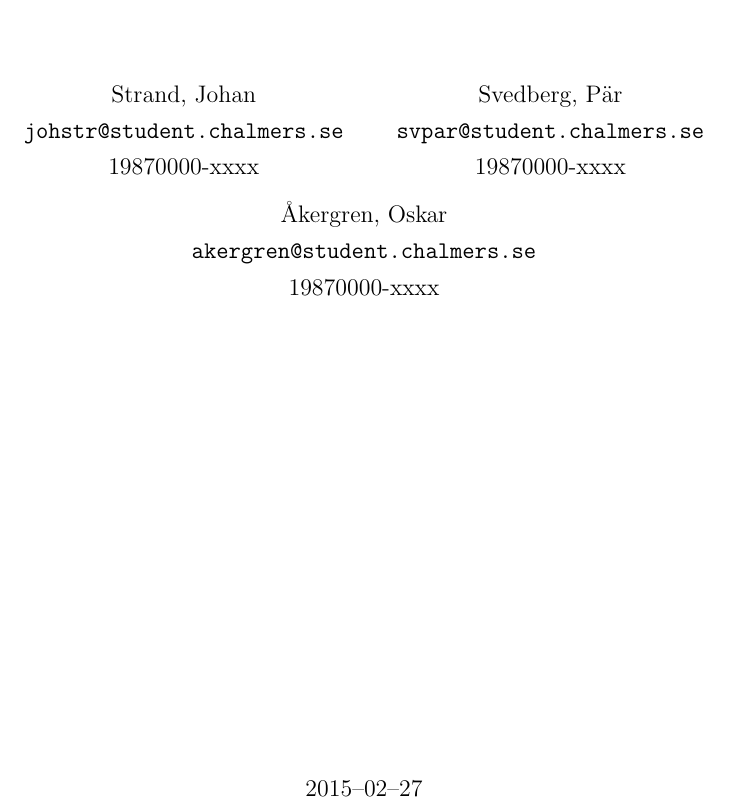
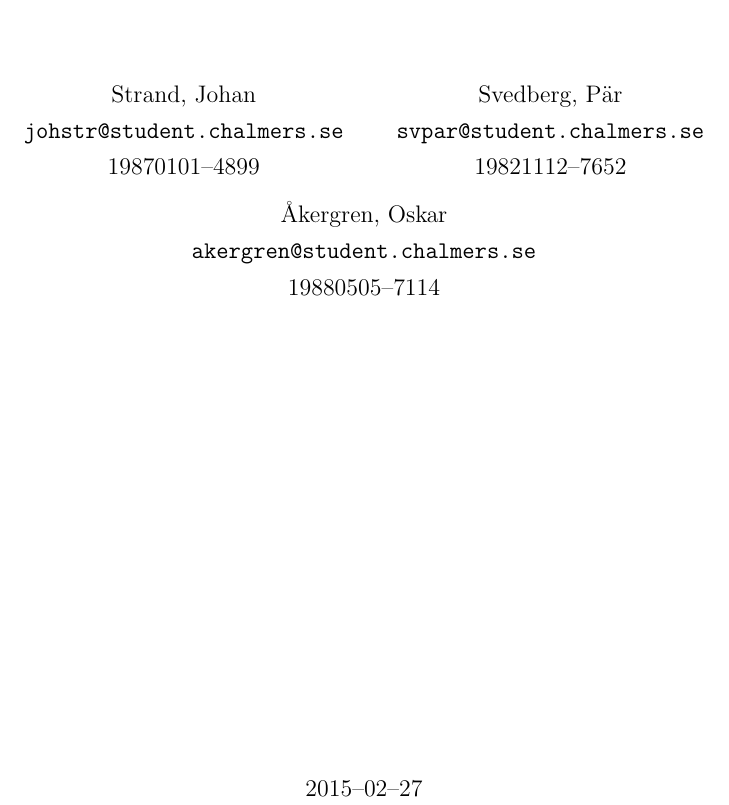
Before and after one commit to MrAkergren/SolarRemote, a LaTeX thesis (doc/tex/thesis/thesis.tex): part of page 1 of 9, cut so that both start at the same text. Compiled offline with pdfLaTeX.

Commit message:
added ssc to front page

```diff
--- a/doc/tex/thesis/thesis.tex
+++ b/doc/tex/thesis/thesis.tex
@@ -48,9 +48,11 @@
 
 %%-DOCUMENT INFORMATION-%%
 %Header/Footer%
-\author{    Strand, Johan \\ \texttt{johstr@student.chalmers.se} \\ 19870000-xxxx \and
-            Svedberg, Pär\\ \texttt{svpar@student.chalmers.se}  \\ 19870000-xxxx \and
-            Åkergren, Oskar\\ \texttt{akergren@student.chalmers.se}  \\ 19870000-xxxx
+\author{    Strand, Johan \\ \texttt{johstr@student.chalmers.se} \\
+            19870101--4899 \and
+            Svedberg, Pär\\ \texttt{svpar@student.chalmers.se}  \\
+            19821112--7652 \and
+            Åkergren, Oskar\\ \texttt{akergren@student.chalmers.se}  \\ 19880505--7114
 }
 \title{\vspace{2cm}\underline{\small{WORKING TITLE}} \\ SolarRemote\vspace{1cm}}
 
```
